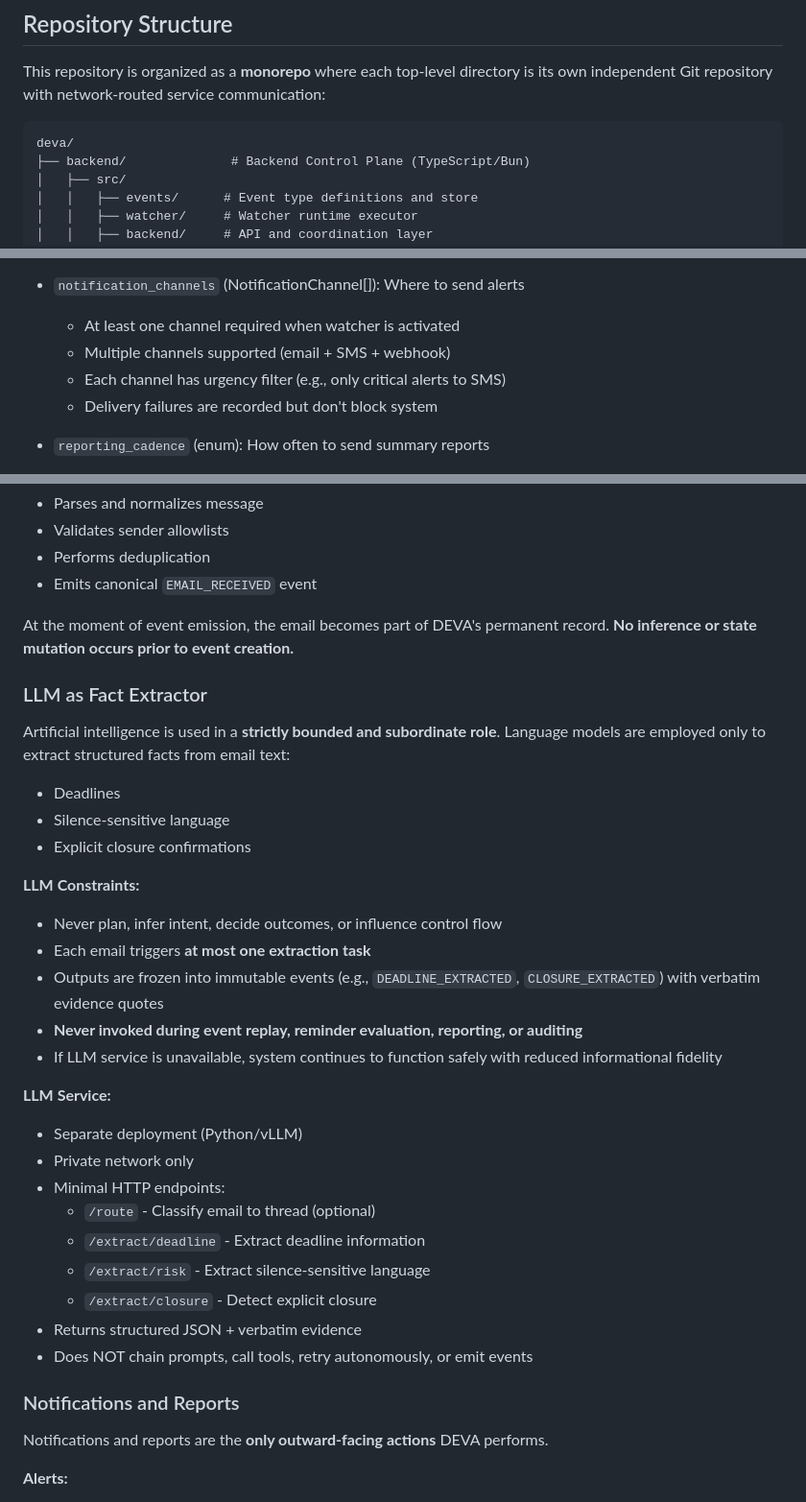
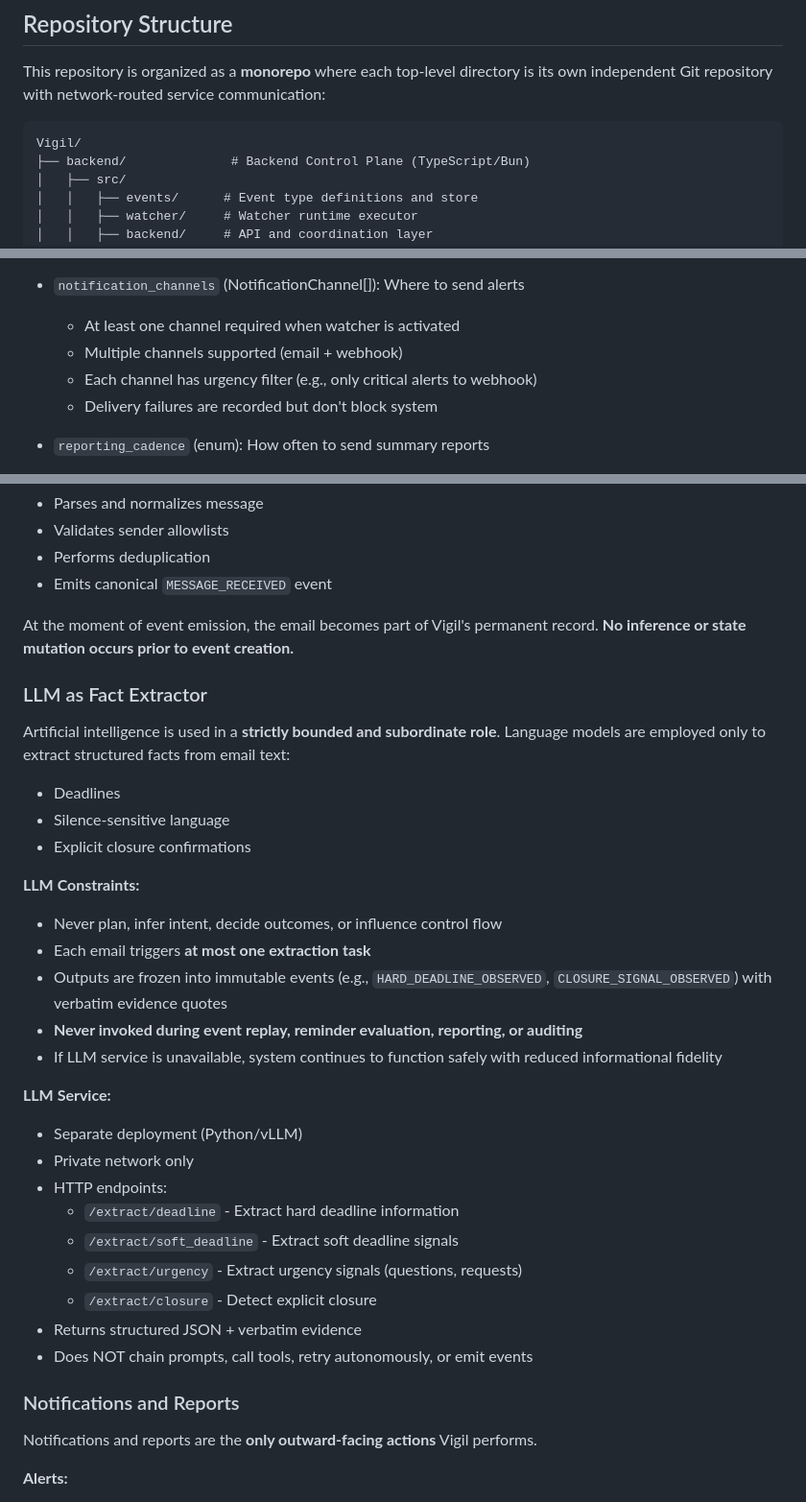
Before and after one commit to raulduk3/vigil, a Markdown page: README.md, 3 parts joined by grey strips. Shown at 96% size. GitHub-like rendering.

````diff
--- a/README.md
+++ b/README.md
@@ -27,7 +50,7 @@ This guarantees:
 This repository is organized as a **monorepo** where each top-level directory is its own independent Git repository with network-routed service communication:
 
 ```
-deva/
+Vigil/
 ├── backend/              # Backend Control Plane (TypeScript/Bun)
 │   ├── src/
 │   │   ├── events/      # Event type definitions and store
@@ -214,8 +274,8 @@ type NotificationChannel = {
 
 - `notification_channels` (NotificationChannel[]): Where to send alerts
   - At least one channel required when watcher is activated
-  - Multiple channels supported (email + SMS + webhook)
-  - Each channel has urgency filter (e.g., only critical alerts to SMS)
+  - Multiple channels supported (email + webhook)
+  - Each channel has urgency filter (e.g., only critical alerts to webhook)
   - Delivery failures are recorded but don't block system
 
 - `reporting_cadence` (enum): How often to send summary reports
@@ -320,9 +380,9 @@ Email ingestion is handled through a lightweight, **non-authoritative transport
 - Parses and normalizes message
 - Validates sender allowlists
 - Performs deduplication
-- Emits canonical `EMAIL_RECEIVED` event
+- Emits canonical `MESSAGE_RECEIVED` event
 
-At the moment of event emission, the email becomes part of DEVA's permanent record. **No inference or state mutation occurs prior to event creation.**
+At the moment of event emission, the email becomes part of Vigil's permanent record. **No inference or state mutation occurs prior to event creation.**
 
 ### LLM as Fact Extractor
 
@@ -334,24 +394,24 @@ Artificial intelligence is used in a **strictly bounded and subordinate role**.
 **LLM Constraints:**
 - Never plan, infer intent, decide outcomes, or influence control flow
 - Each email triggers **at most one extraction task**
-- Outputs are frozen into immutable events (e.g., `DEADLINE_EXTRACTED`, `CLOSURE_EXTRACTED`) with verbatim evidence quotes
+- Outputs are frozen into immutable events (e.g., `HARD_DEADLINE_OBSERVED`, `CLOSURE_SIGNAL_OBSERVED`) with verbatim evidence quotes
 - **Never invoked during event replay, reminder evaluation, reporting, or auditing**
 - If LLM service is unavailable, system continues to function safely with reduced informational fidelity
 
 **LLM Service:**
 - Separate deployment (Python/vLLM)
 - Private network only
-- Minimal HTTP endpoints:
-  - `/route` - Classify email to thread (optional)
-  - `/extract/deadline` - Extract deadline information
-  - `/extract/risk` - Extract silence-sensitive language
+- HTTP endpoints:
+  - `/extract/deadline` - Extract hard deadline information
+  - `/extract/soft_deadline` - Extract soft deadline signals
+  - `/extract/urgency` - Extract urgency signals (questions, requests)
   - `/extract/closure` - Detect explicit closure
 - Returns structured JSON + verbatim evidence
 - Does NOT chain prompts, call tools, retry autonomously, or emit events
 
 ### Notifications and Reports
 
-Notifications and reports are the **only outward-facing actions** DEVA performs.
+Notifications and reports are the **only outward-facing actions** Vigil performs.
 
 **Alerts:**
 - Generated based on derived watcher state
````
Also changed, not shown: other parts of README.md (+80 -21 lines).
